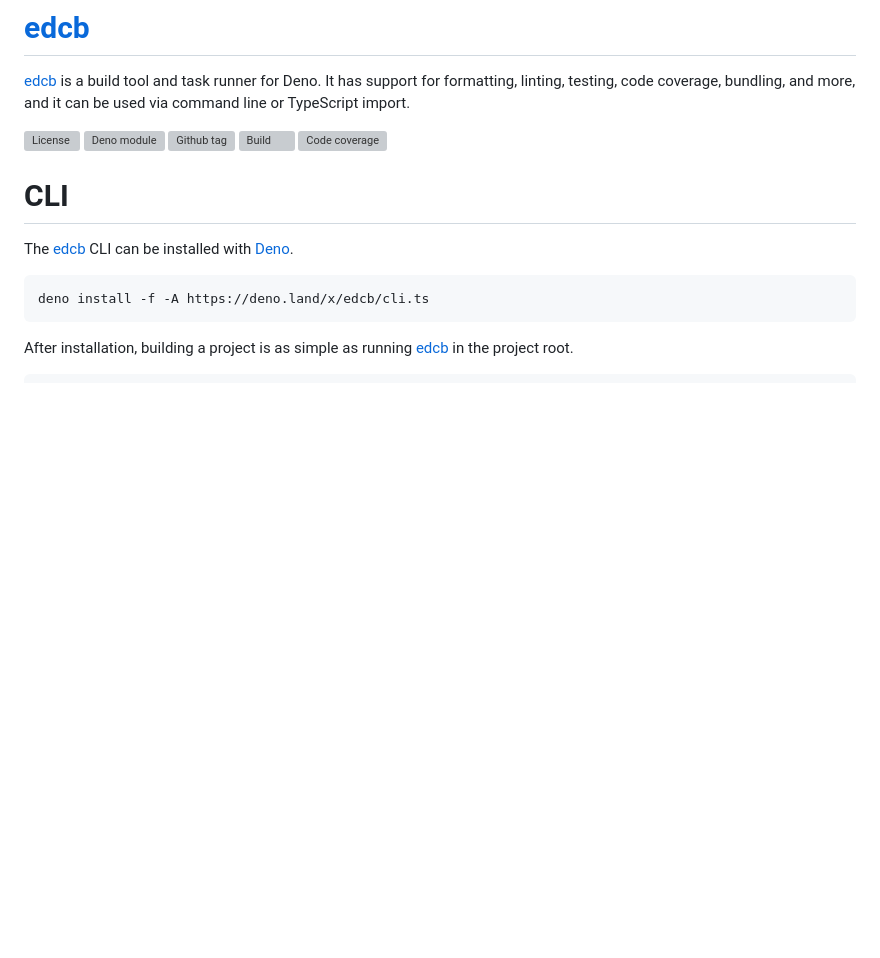
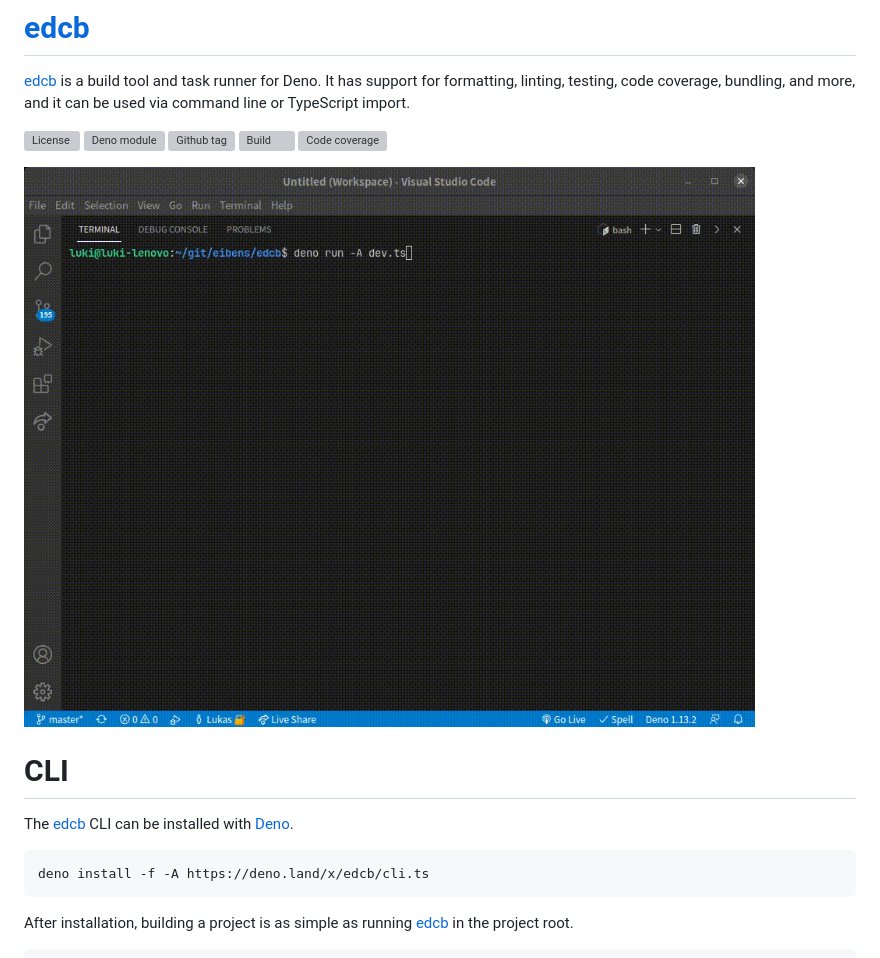
Before and after one commit to eibens/edcb, a Markdown page: README.md, the part around the change. Rendered like a GitHub page; pictures changed too: docs/video.gif (added); blank space fills up the shorter version; grey boxes are pictures that could not be loaded.

Commit message:
docs(readme): add crappy video

```diff
--- a/README.md
+++ b/README.md
@@ -10,6 +10,8 @@ command line or TypeScript import.
 tag][github-shield]][github] [![Build][build-shield]][build]
 [![Code
 coverage][coverage-shield]][coverage]
+
+![edcb in action](docs/video.gif)
 
 # CLI
 
```
